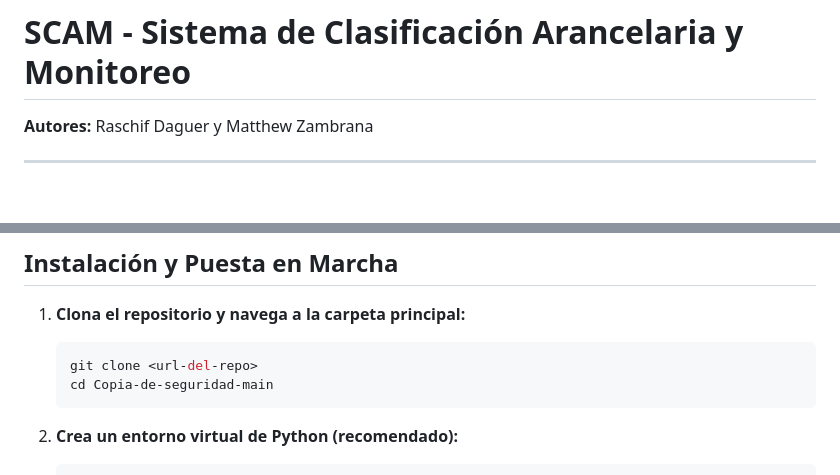
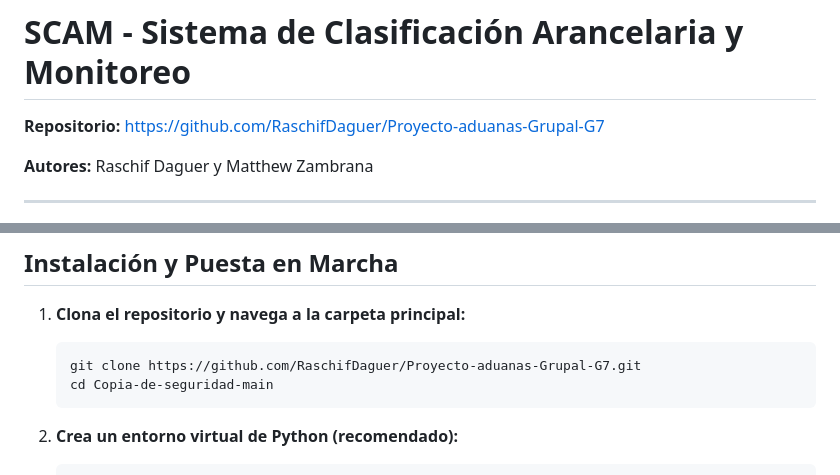
Before and after one commit to RaschifDaguer/Proyecto-aduanas-Grupal-G7, a Markdown page: Copia-de-seguridad-main/README.md, 2 parts joined by grey strips. Rendered like a GitHub page; blank space fills up the shorter version.

Commit message:
docs: actualiza README con URL real del repositorio de GitHub

````diff
--- a/Copia-de-seguridad-main/README.md
+++ b/Copia-de-seguridad-main/README.md
@@ -1,4 +1,6 @@
 # SCAM - Sistema de Clasificación Arancelaria y Monitoreo
+
+**Repositorio:** https://github.com/RaschifDaguer/Proyecto-aduanas-Grupal-G7
 
 **Autores:** Raschif Daguer y Matthew Zambrana
 
@@ -68,7 +70,7 @@ Copia-de-seguridad-main/
 
 1. **Clona el repositorio y navega a la carpeta principal:**
    ```bash
-   git clone <url-del-repo>
+   git clone https://github.com/RaschifDaguer/Proyecto-aduanas-Grupal-G7.git
    cd Copia-de-seguridad-main
    ```
 
````
